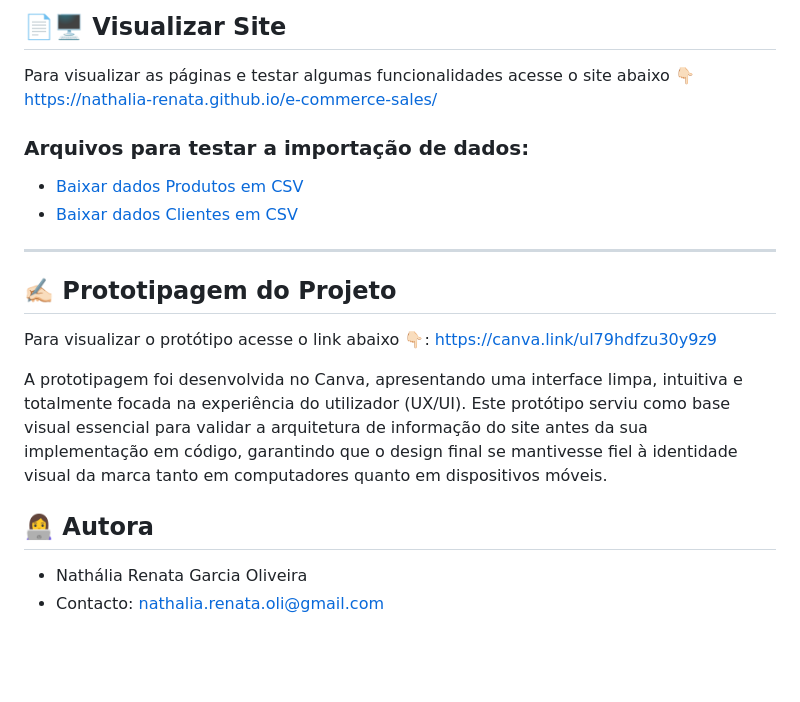
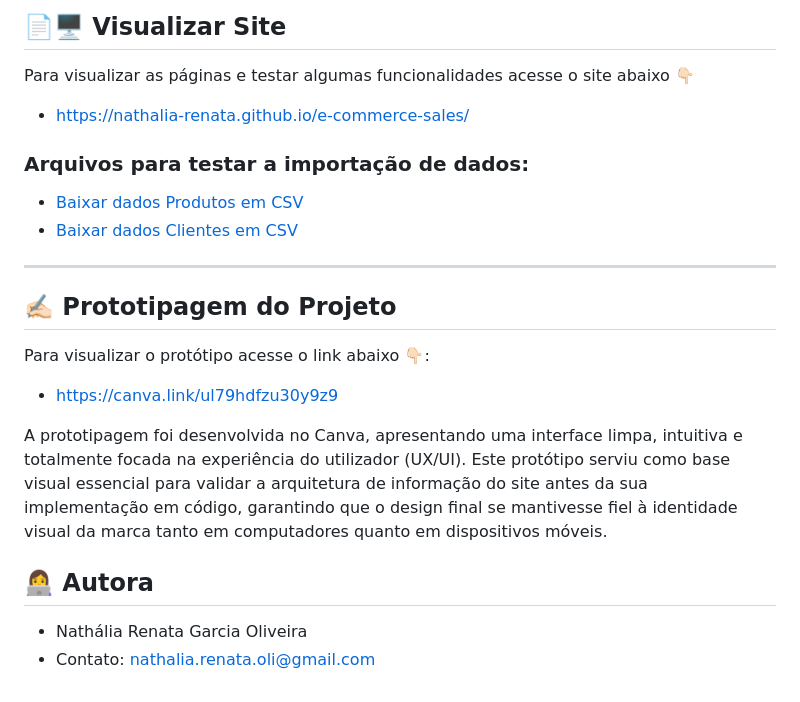
Before and after one commit to nathalia-renata/e-commerce-sales, a Markdown page: README.md, the part around one of its changes. GitHub-like rendering; blank space fills up the shorter version.

Commit message:
Fix formatting and typos in README.md

```diff
--- a/README.md
+++ b/README.md
@@ -67,7 +67,7 @@ O projeto foi criado para atender o vendedor/administrador responsável.
 ## 📄🖥️ Visualizar Site
 
 Para visualizar as páginas e testar algumas funcionalidades acesse o site abaixo 👇🏻
-https://nathalia-renata.github.io/e-commerce-sales/
+ * https://nathalia-renata.github.io/e-commerce-sales/
 
 ### Arquivos para testar a importação de dados:
  * [Baixar dados Produtos em CSV](./data/produtos-para-teste.csv)
@@ -78,7 +78,7 @@ https://nathalia-renata.github.io/e-commerce-sales/
 ## ✍🏻 Prototipagem do Projeto
 
 Para visualizar o protótipo acesse o link abaixo 👇🏻:
-https://canva.link/ul79hdfzu30y9z9
+ * https://canva.link/ul79hdfzu30y9z9
 
 A prototipagem foi desenvolvida no Canva, apresentando uma interface limpa, intuitiva e totalmente focada na experiência do utilizador (UX/UI).
 Este protótipo serviu como base visual essencial para validar a arquitetura de informação do site antes da sua implementação em código, garantindo que o design final se mantivesse fiel à identidade visual da marca tanto em computadores quanto em dispositivos móveis.
@@ -86,4 +86,4 @@ Este protótipo serviu como base visual essencial para validar a arquitetura de
 ## 👩‍💻 Autora
 
 * Nathália Renata Garcia Oliveira
-* Contacto: [nathalia.renata.oli@gmail.com](mailto:nathalia.renata.oli@gmail.com)
+* Contato: [nathalia.renata.oli@gmail.com](mailto:nathalia.renata.oli@gmail.com)
```
Also changed, not shown: other parts of README.md (+2 -2 lines).
